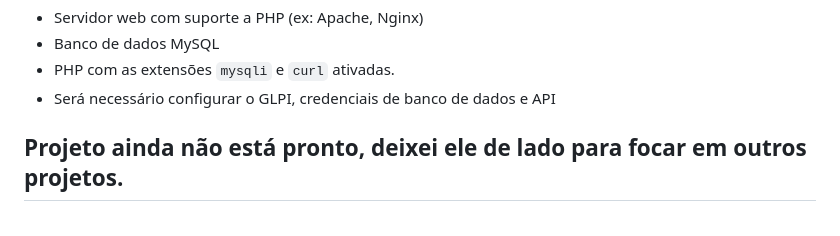
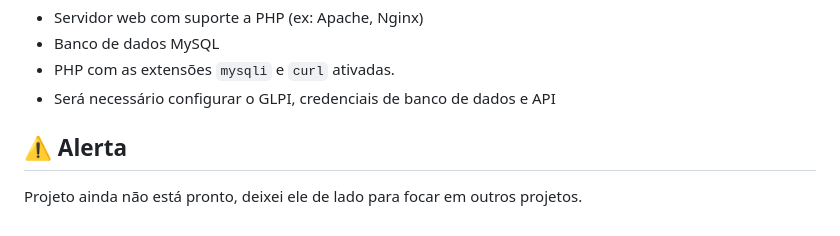
Before and after one commit to fezamba/catalogo-glpi, a Markdown page: README.md, the part around the change. Drawn GitHub-style.

```diff
--- a/README.md
+++ b/README.md
@@ -39,4 +39,5 @@ A plataforma vai além de uma simples documentação, integrando um workflow com
 * PHP com as extensões `mysqli` e `curl` ativadas.
 * Será necessário configurar o GLPI, credenciais de banco de dados e API
 
-## Projeto ainda não está pronto, deixei ele de lado para focar em outros projetos.
+## ⚠️ Alerta
+Projeto ainda não está pronto, deixei ele de lado para focar em outros projetos.
```
